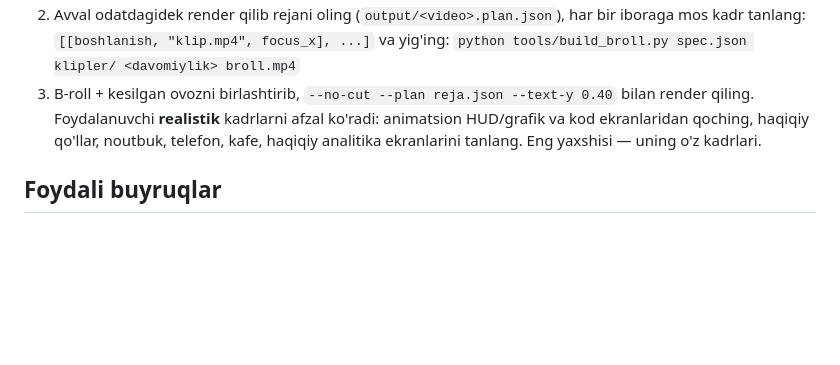
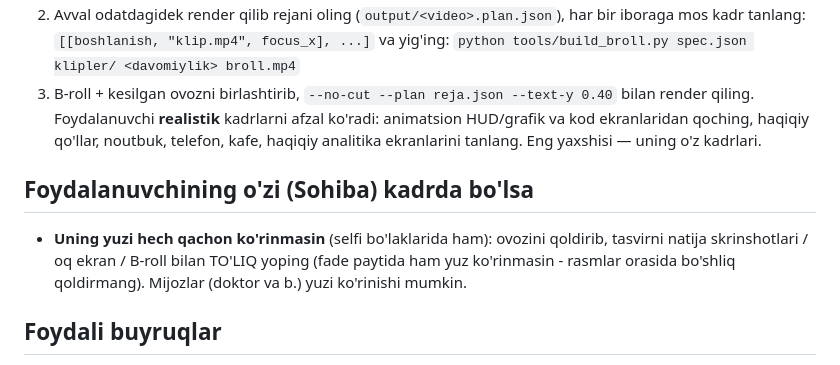
Before and after one commit to abdujamalovasohiba-debug/Video-agent, a Markdown page: CLAUDE.md, the part around the change. Rendered like a GitHub page; blank space fills up the shorter version.

Commit message:
Document: user's own face must never be shown
Co-Authored-By: Claude Opus 5.5 <noreply@anthropic.com>
Claude-Session: https://claude.ai/code/session_018rgq5Dq9p8shSZhaxTPqn5

```diff
--- a/CLAUDE.md
+++ b/CLAUDE.md
@@ -119,6 +119,10 @@ Foydalanuvchi yuzini ko'rsatmaslikni so'rasa: xiralik/emoji EMAS — ovoz + mavz
    Foydalanuvchi **realistik** kadrlarni afzal ko'radi: animatsion HUD/grafik va kod ekranlaridan qoching,
    haqiqiy qo'llar, noutbuk, telefon, kafe, haqiqiy analitika ekranlarini tanlang. Eng yaxshisi — uning o'z kadrlari.
 
+## Foydalanuvchining o'zi (Sohiba) kadrda bo'lsa
+- **Uning yuzi hech qachon ko'rinmasin** (selfi bo'laklarida ham): ovozini qoldirib, tasvirni natija skrinshotlari / oq ekran / B-roll
+  bilan TO'LIQ yoping (fade paytida ham yuz ko'rinmasin - rasmlar orasida bo'shliq qoldirmang). Mijozlar (doktor va b.) yuzi ko'rinishi mumkin.
+
 ## Foydali buyruqlar
 - Testlar: `python -m pytest -q tests`
 - Referensdan musiqa ajratish: `--music-from referens.mp4` (`pip install 'audio-separator[cpu]'`)
```
